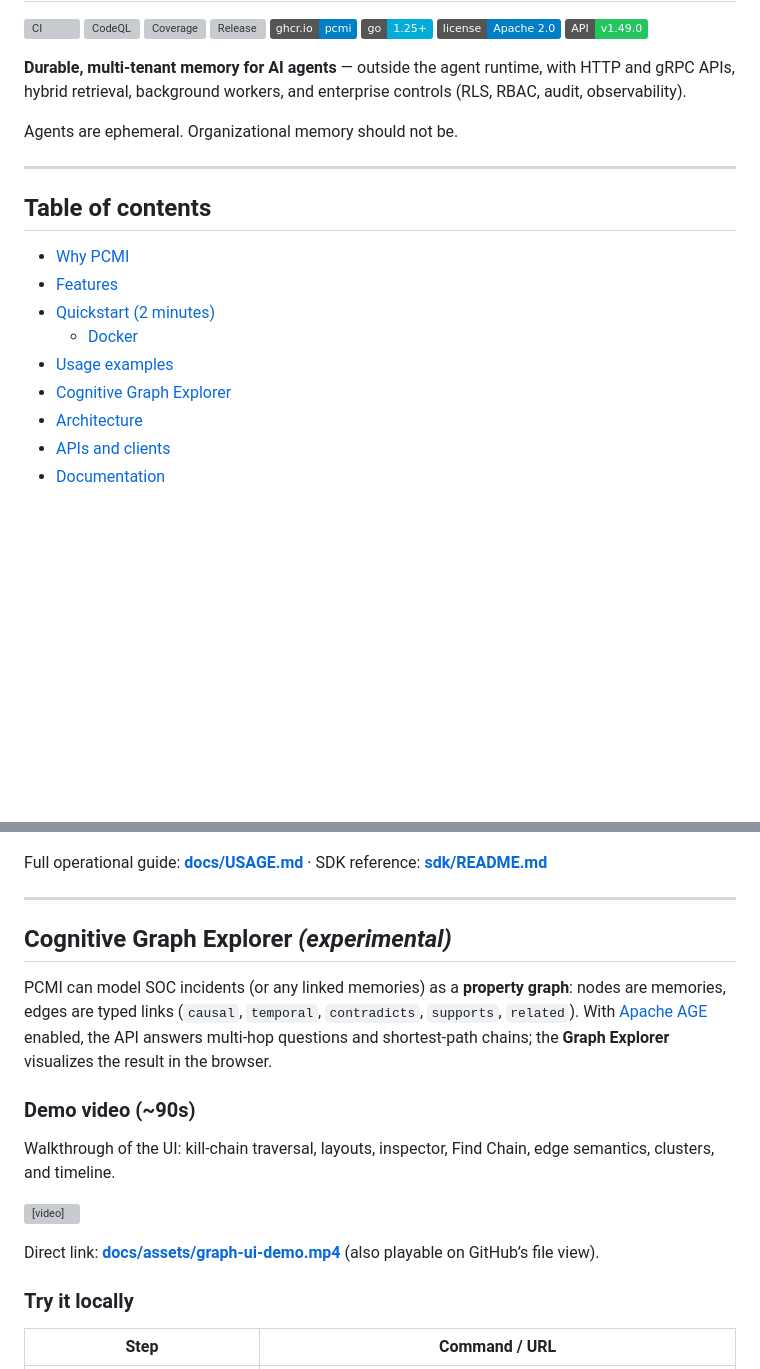
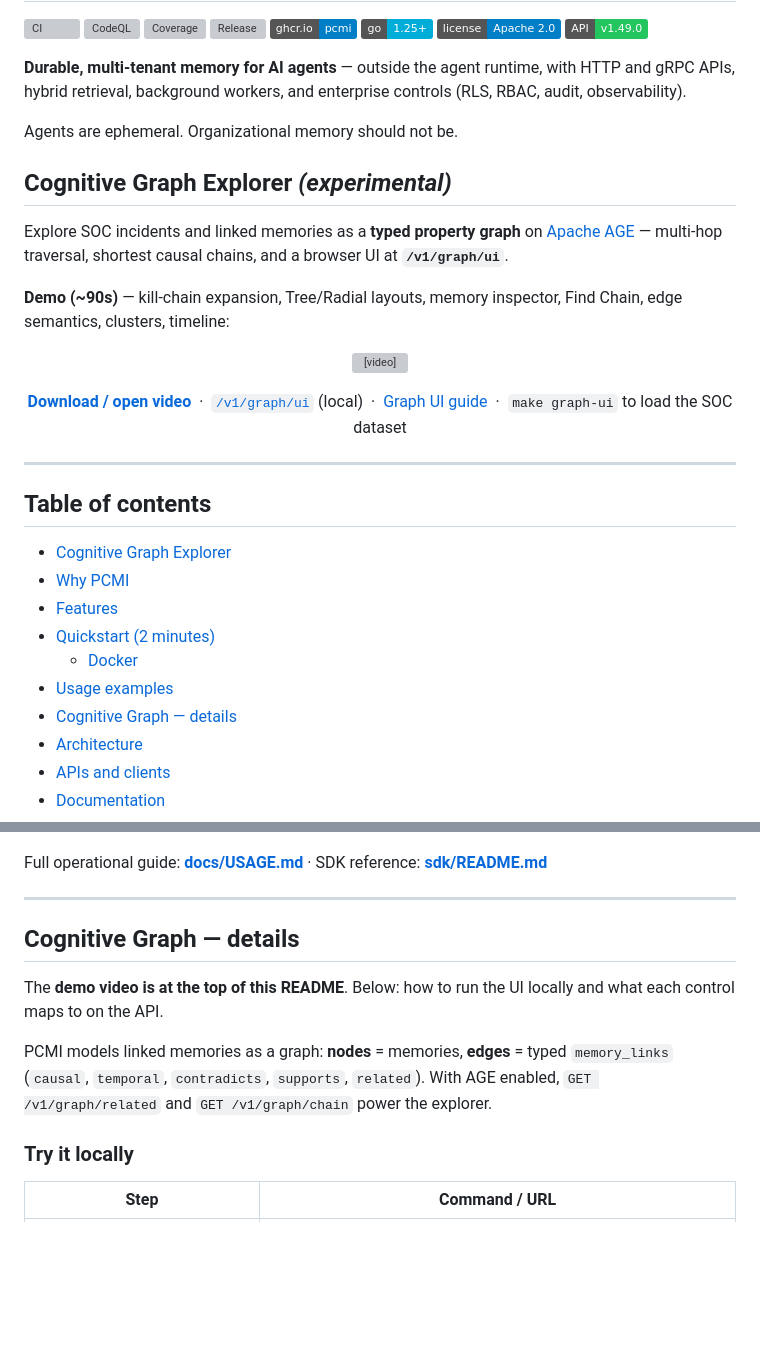
Before and after one commit to marco-spagn/pcmi, a Markdown page: README.md, 2 parts joined by grey strips. GitHub-like rendering; badges without logos; blank space fills up the shorter version; grey boxes are pictures that could not be loaded.

Commit message:
docs(readme): move Cognitive Graph demo video to top of main README
Place the embedded walkthrough immediately under the project tagline so it
is visible on the repository home page; keep setup tables in the details
section below.

Co-authored-by: Cursor <cursoragent@cursor.com>

```diff
--- a/README.md
+++ b/README.md
@@ -13,16 +13,39 @@
 
 Agents are ephemeral. Organizational memory should not be.
 
+## Cognitive Graph Explorer *(experimental)*
+
+Explore SOC incidents and linked memories as a **typed property graph** on [Apache AGE](https://github.com/apache/age) — multi-hop traversal, shortest causal chains, and a browser UI at **`/v1/graph/ui`**.
+
+**Demo (~90s)** — kill-chain expansion, Tree/Radial layouts, memory inspector, Find Chain, edge semantics, clusters, timeline:
+
+<p align="center">
+  <video src="docs/assets/graph-ui-demo.mp4" width="100%" controls playsinline>
+    <a href="docs/assets/graph-ui-demo.mp4"><strong>▶ Play graph-ui-demo.mp4</strong></a>
+  </video>
+</p>
+
+<p align="center">
+  <a href="docs/assets/graph-ui-demo.mp4"><b>Download / open video</b></a>
+  &nbsp;·&nbsp;
+  <a href="http://localhost:8000/v1/graph/ui"><code>/v1/graph/ui</code></a> (local)
+  &nbsp;·&nbsp;
+  <a href="docs/cognitive-graph.md#graph-ui--demo-video">Graph UI guide</a>
+  &nbsp;·&nbsp;
+  <code>make graph-ui</code> to load the SOC dataset
+</p>
+
 ---
 
 ## Table of contents
 
+- [Cognitive Graph Explorer](#cognitive-graph-explorer-experimental)
 - [Why PCMI](#why-pcmi)
 - [Features](#features)
 - [Quickstart (2 minutes)](#quickstart-2-minutes)
   - [Docker](#docker)
 - [Usage examples](#usage-examples)
-- [Cognitive Graph Explorer](#cognitive-graph-explorer-experimental)
+- [Cognitive Graph — details](#cognitive-graph--details)
 - [Architecture](#architecture)
 - [APIs and clients](#apis-and-clients)
 - [Documentation](#documentation)
@@ -171,17 +194,11 @@ Full operational guide: **[docs/USAGE.md](docs/USAGE.md)** · SDK reference: **[
 
 ---
 
-## Cognitive Graph Explorer *(experimental)*
+## Cognitive Graph — details
 
-PCMI can model SOC incidents (or any linked memories) as a **property graph**: nodes are memories, edges are typed links (`causal`, `temporal`, `contradicts`, `supports`, `related`). With [Apache AGE](https://github.com/apache/age) enabled, the API answers multi-hop questions and shortest-path chains; the **Graph Explorer** visualizes the result in the browser.
+The **demo video is at the top of this README**. Below: how to run the UI locally and what each control maps to on the API.
 
-### Demo video (~90s)
-
-Walkthrough of the UI: kill-chain traversal, layouts, inspector, Find Chain, edge semantics, clusters, and timeline.
-
-<video src="docs/assets/graph-ui-demo.mp4" width="100%" controls></video>
-
-Direct link: **[docs/assets/graph-ui-demo.mp4](docs/assets/graph-ui-demo.mp4)** (also playable on GitHub’s file view).
+PCMI models linked memories as a graph: **nodes** = memories, **edges** = typed `memory_links` (`causal`, `temporal`, `contradicts`, `supports`, `related`). With AGE enabled, `GET /v1/graph/related` and `GET /v1/graph/chain` power the explorer.
 
 ### Try it locally
 
```
